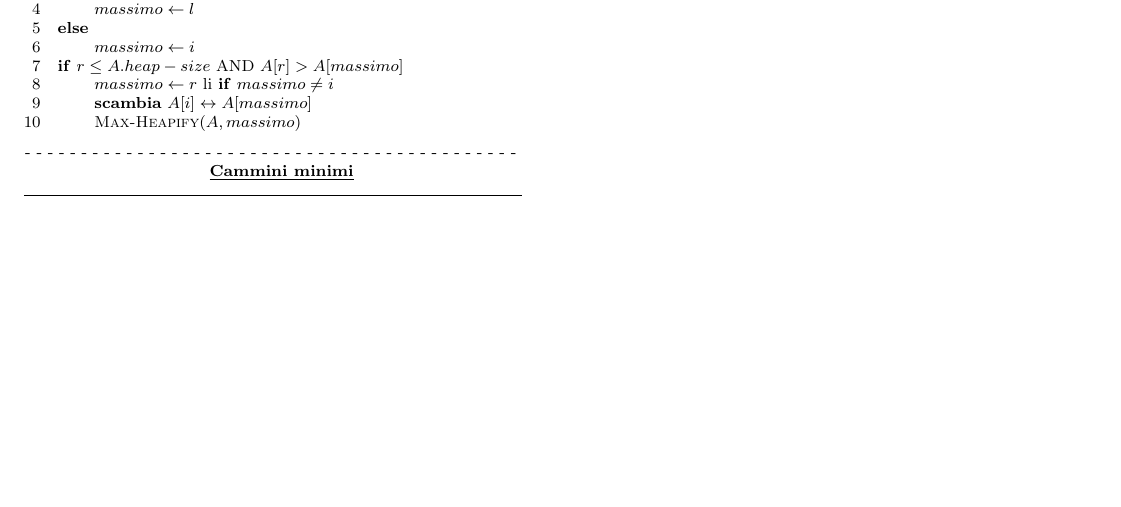
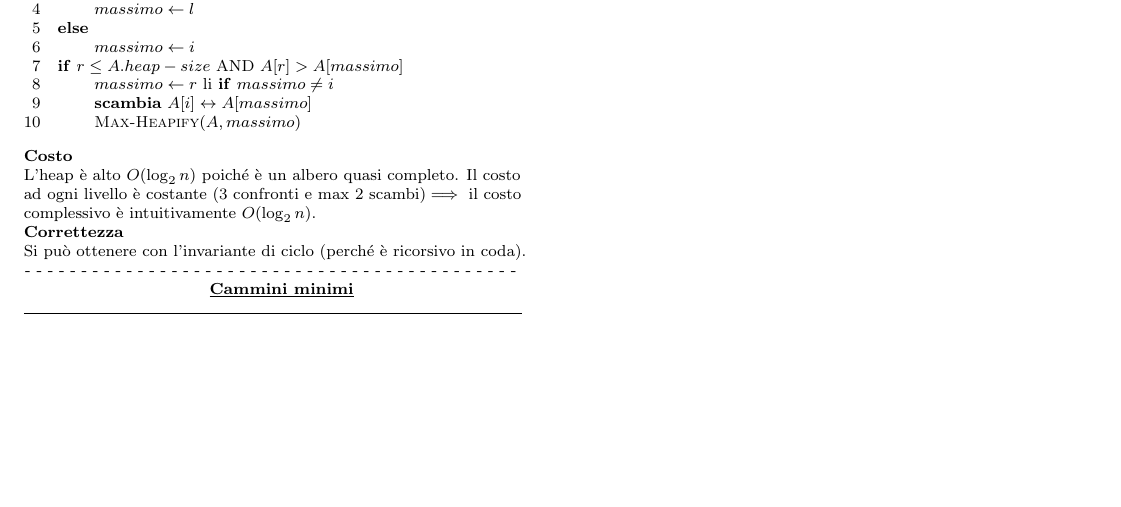
Before and after one commit to ViciFrancesco/LaTex-Projects, a LaTeX document (Sommario ASD/Sommario ASD.tex): part of page 11 of 11, cut so that both start at the same text. Compiled offline with pdfLaTeX.

```diff
--- a/Sommario ASD/Sommario ASD.tex
+++ b/Sommario ASD/Sommario ASD.tex
@@ -1511,7 +1511,10 @@
 	\li $\proc{Max-Heapify}(A,massimo)$
 \END
 				\end{code}
-
+\bo{Costo}\\
+L'heap è alto $O(\log_2 n)$ poiché è un albero quasi completo. Il costo ad ogni livello è costante (3 confronti e max 2 scambi)$\implies$ il costo complessivo è intuitivamente $O(\log_2 n)$. \\
+\bo{Correttezza}\\
+Si può ottenere con l'invariante di ciclo (perché è ricorsivo in coda).
 
 
 
```
Also changed, not shown: Sommario ASD/Sommario ASD.pdf, 2 other files.
